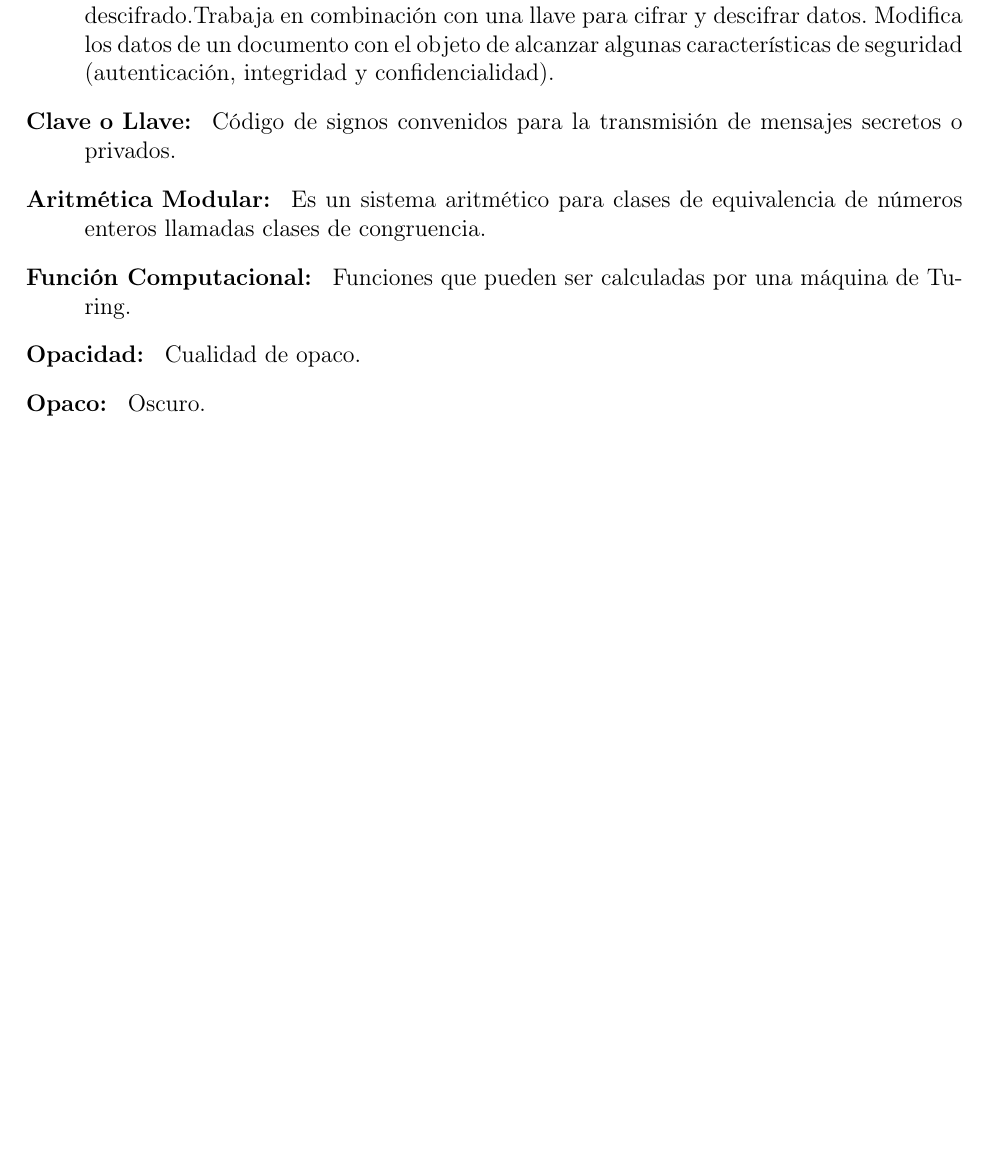
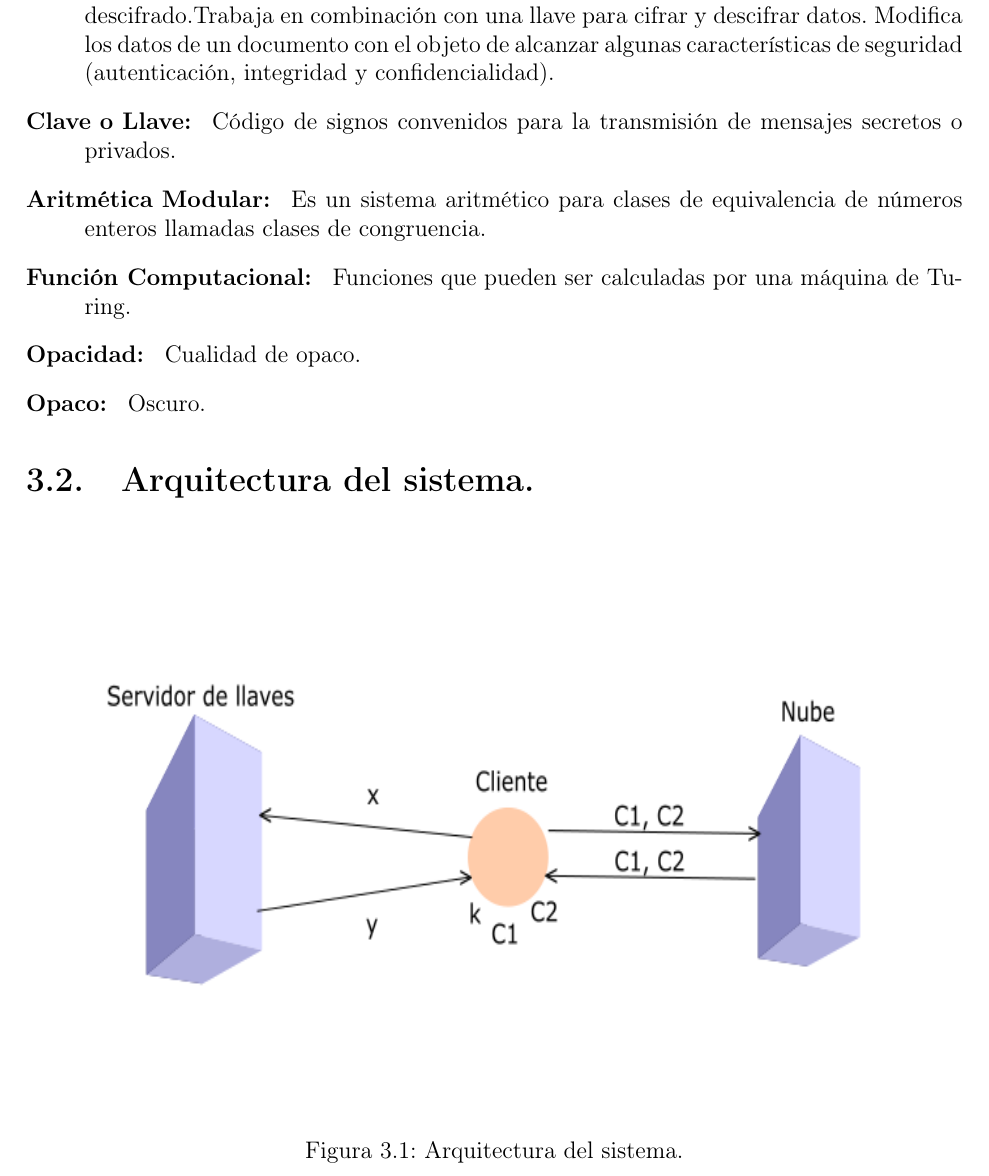
Before and after one commit to ederAguirre/Team-TT, a LaTeX book (TT-2016-B045/master_tt.tex, which reads TT-2016-B045/archivosTex/analisisydiseno.tex): part of page 23 of 33 before the commit and part of page 24 of 36 after it, cut so that both start at the same text, the shorter picture padded with empty space. Compiled offline with pdfLaTeX.

Commit message:
Arquitectura

```diff
--- a/TT-2016-B045/archivosTex/analisisydiseno.tex
+++ b/TT-2016-B045/archivosTex/analisisydiseno.tex
@@ -24,6 +24,14 @@ Modifica los datos de un documento con el objeto de alcanzar algunas caracterís
 \item [Opaco: ] Oscuro.
 \end{description}
 
+
+\section{Arquitectura del sistema. }
+\begin{figure}[H]
+\centering
+	\includegraphics[width=16cm, height=10cm]{./images/Arquitectura.png}
+	\caption{Arquitectura del sistema.}
+
+\end{figure}
 
 \section{Descripcion de procesos}
 
```
Also changed, not shown: TT-2016-B045/images/Arquitectura.png (added), TT-2016-B045/master_tt.pdf, TT-2016-B045/archivosTex/analisisydiseno.tex (4 more changed lines), 7 other files.
